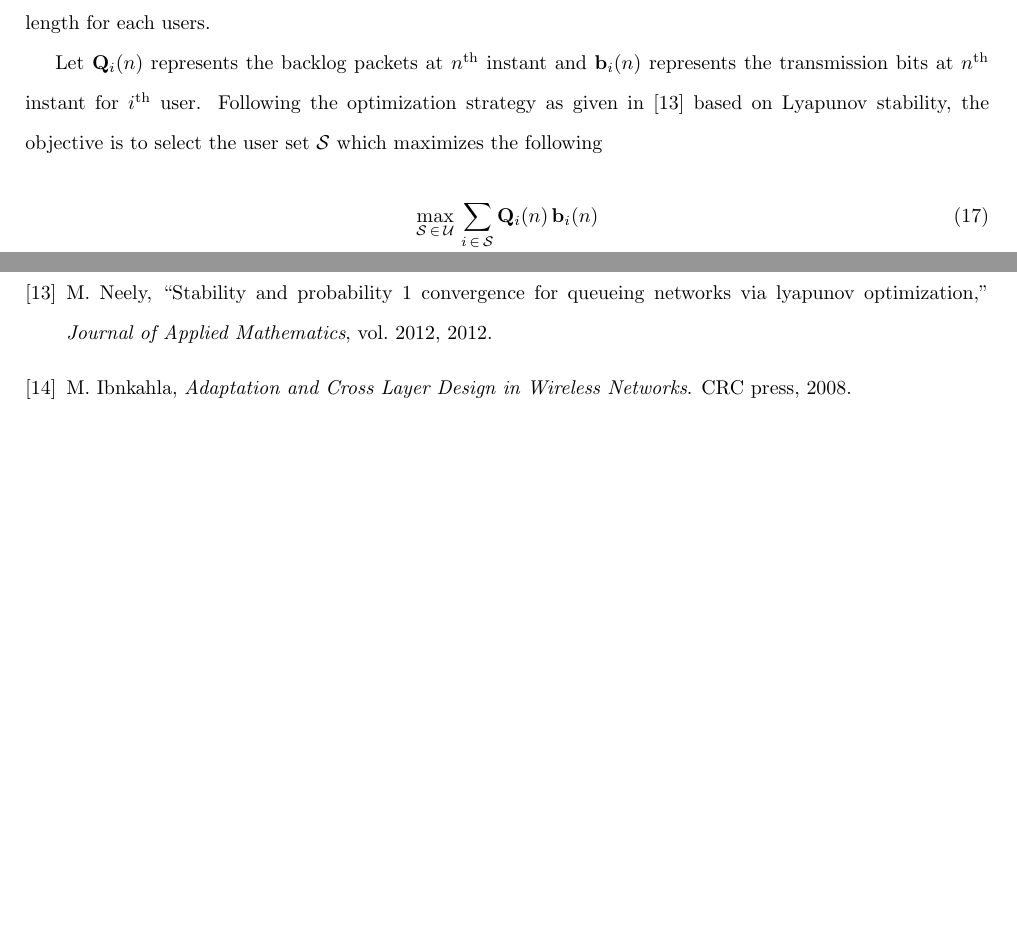
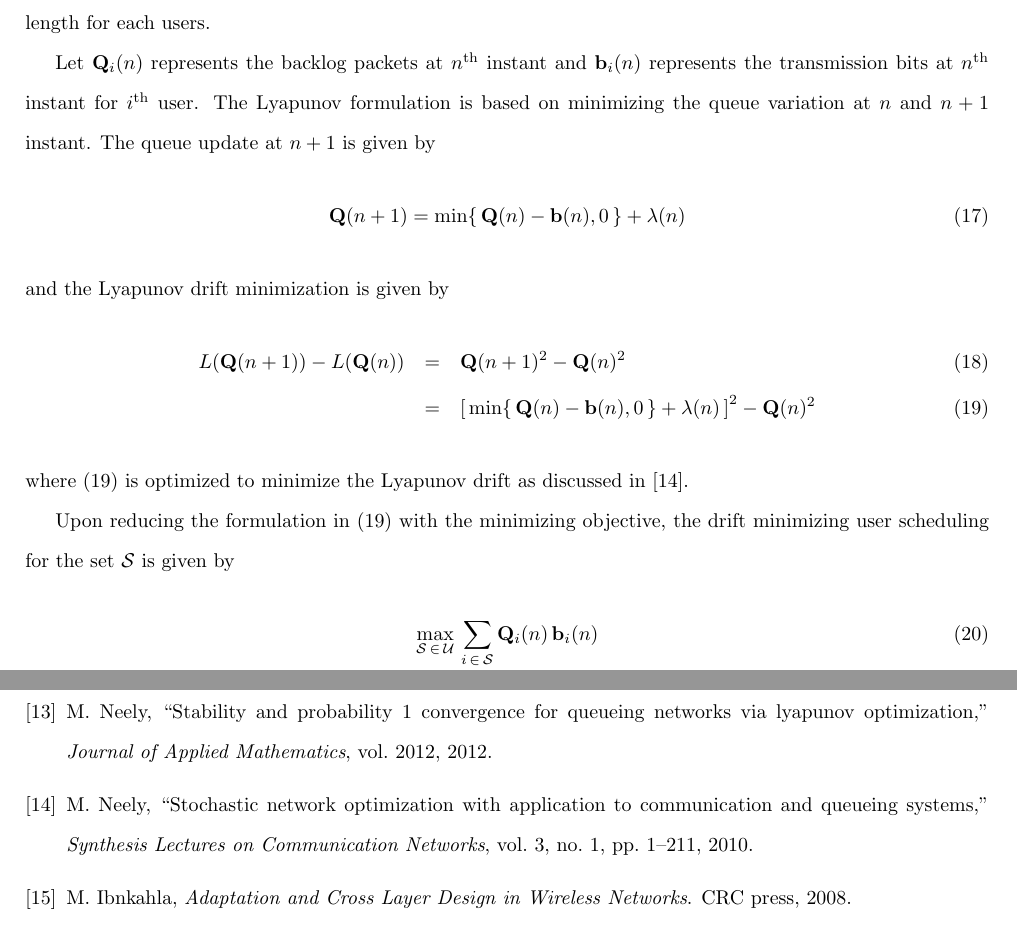
Before and after one commit to madgane/furry-octo-dangerzone, a LaTeX document (Reports/comit_report.tex, which reads Reports/queue_based_algos_1.tex): two parts of pages 6 and 17 of 17, joined at a grey line, cut so that both start at the same text, the shorter picture padded with empty space. Compiled offline with pdfLaTeX.

Commit message:
Modified

```diff
--- a/Reports/queue_based_algos_1.tex
+++ b/Reports/queue_based_algos_1.tex
@@ -3,10 +3,22 @@ User selection which has the objective of reducing the expected queue of each us
 
 In case of MU-MIMO, the users sharing spatial dimension will share the power and moreover interfere with each other unless precoder decouples the transmitted data. In order to decouple the transmitted data, the channel of the users in \me{\mc{S}} should be uncorrelated spatially. Once precoders are designed, power allocation for each users is performed based on queues and the channel condition in order to minimize the expected queue length for each users.
 
-Let \me{\mbf{Q}_i(n)} represents the backlog packets at \me{n^\mrm{th}} instant and \me{\mbf{b}_i(n)} represents the transmission bits at \me{n^\mrm{th}} instant for \me{i^\mrm{th}} user. Following the optimization strategy as given in \cite{neely2012stability} based on Lyapunov stability, the objective is to select the user set \me{\mc{S}} which maximizes the following
+Let \me{\mbf{Q}_i(n)} represents the backlog packets at \me{n^\mrm{th}} instant and \me{\mbf{b}_i(n)} represents the transmission bits at \me{n^\mrm{th}} instant for \me{i^\mrm{th}} user. The Lyapunov formulation is based on minimizing the queue variation at \me{n} and \me{n + 1} instant. The queue update at \me{n+1} is given by
+\begin{equation}
+\mbf{Q}(n+1) = \min \setcont{\mbf{Q}(n) - \mbf{b}(n),0} + \lambda(n)
+\end{equation}
+and the Lyapunov drift minimization is given by
+\begin{eqnarray}
+L(\mbf{Q}(n + 1)) - L(\mbf{Q}(n)) &=& \mbf{Q}(n + 1)^2 - \mbf{Q}(n)^2 \\
+&=& \matscont{\min \setcont{\mbf{Q}(n) - \mbf{b}(n),0} + \lambda(n)}^2 - \mbf{Q}(n)^2
+\label{qba1-e0}
+\end{eqnarray}
+where \eqref{qba1-e0} is optimized to minimize the Lyapunov drift as discussed in \cite{neely2010stochastic}.
+
+Upon reducing the formulation in \eqref{qba1-e0} with the minimizing objective, the drift minimizing user scheduling for the set \me{\mc{S}} is given by
 \begin{eqnarray}
 &\displaystyle \max_{\mc{S} \inm \mc{U}} \, \sum_{i \inm \mc{S}}\mbf{Q}_i(n) \, \mbf{b}_i(n) \\
-&\displaystyle \mrm{subject \: to,} \quad \card{\mc{S}} \leq N_\mrm{T}
+&\displaystyle \mrm{subject \: to,} \quad \card{\mc{S}} \leq N_\mrm{T}.
 \label{qba1-e1}
 \end{eqnarray}
 The above problem is difficult to solve due to the constraint \eqref{qba1-e1} which casts it as a combinatorial search problem. The suboptimal solution is proposed by considering user selection in an incremental manner as seen in Sect. \ref{mtbus}. Since \me{\mbf{b}(n)} is given by \me{ \textstyle \log \left \lbrace 1 + \frac{\gnorm{\mvecxy{h}{i}}^2}{N_\mrm{0}} \right \rbrace } at \me{n^\mrm{th}} instant, the optimization function for the user \me{i} is given by
```
